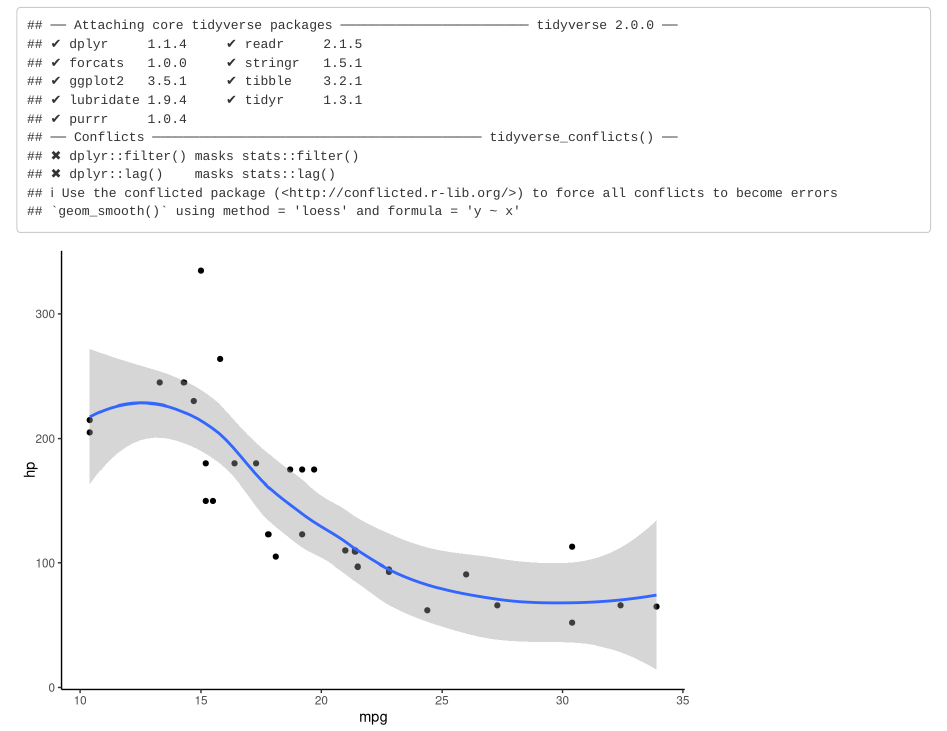
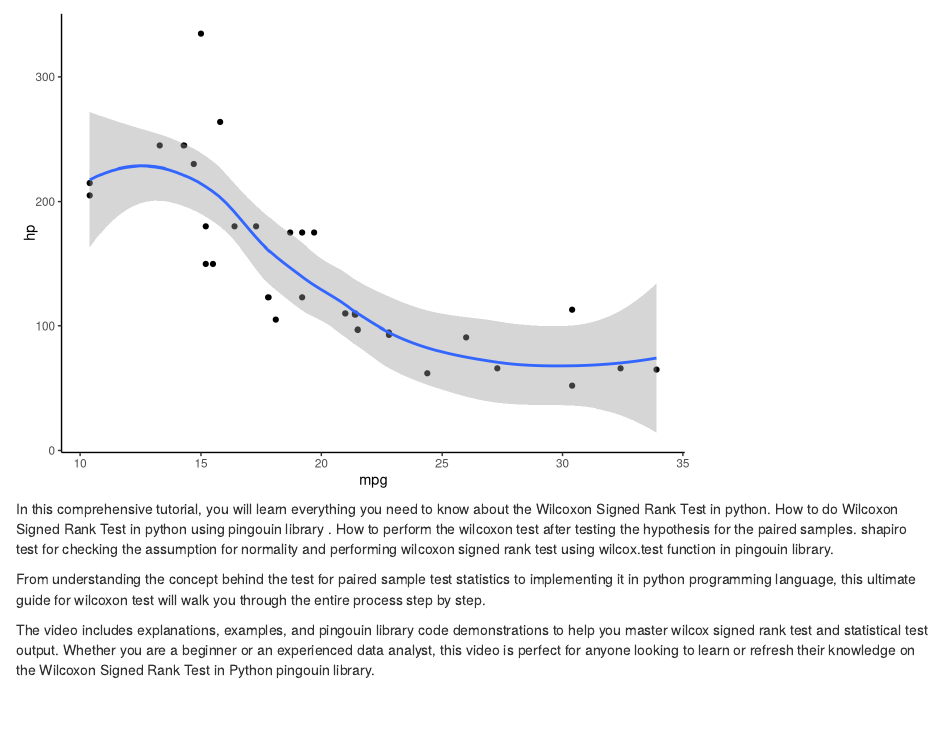
Before and after one commit to arunmhh/codewithbiologist, an R Markdown document (_posts/2024-06-19-python-pingouin-mastering-the-wilcoxon-signed-rank-test-tutorial/python-pingouin-mastering-the-wilcoxon-signed-rank-test-tutorial.Rmd): the page in a window 1100 px wide, from 170 px down before the commit and from 400 px down after it. Rendered offline with R 4.5, knitr and Pandoc, with nearby package versions; drawn as R Markdown's standard HTML page in place of the format the file asks for.

Commit message:
pingouin text

````diff
--- a/_posts/2024-06-19-python-pingouin-mastering-the-wilcoxon-signed-rank-test-tutorial/python-pingouin-mastering-the-wilcoxon-signed-rank-test-tutorial.Rmd
+++ b/_posts/2024-06-19-python-pingouin-mastering-the-wilcoxon-signed-rank-test-tutorial/python-pingouin-mastering-the-wilcoxon-signed-rank-test-tutorial.Rmd
@@ -23,3 +23,10 @@ ggplot(mtcars, aes(mpg, hp))+
   geom_smooth()+
   theme_classic()
 ```
+
+
+In this comprehensive tutorial, you will learn everything you need to know about the Wilcoxon Signed Rank Test in python. How to do Wilcoxon Signed Rank Test in python using pingouin library . How to perform the wilcoxon test after testing the hypothesis for the paired samples. shapiro test for checking the assumption for normality and performing wilcoxon signed rank test using wilcox.test function in pingouin library.
+
+ From understanding the concept behind the test for paired sample test statistics to implementing it in python programming language, this ultimate guide for wilcoxon test will walk you through the entire process step by step.
+
+The video includes explanations, examples, and pingouin library code demonstrations to help you master wilcox signed rank test and statistical test output. Whether you are a beginner or an experienced data analyst, this video is perfect for anyone looking to learn or refresh their knowledge on the Wilcoxon Signed Rank Test in Python pingouin library.
````
Also changed, not shown: _posts/2024-06-19-python-pingouin-mastering-the-wilcoxon-signed-rank-test-tutorial/python-pingouin-mastering-the-wilcoxon-signed-rank-test-tutorial.html, 3 other files.
